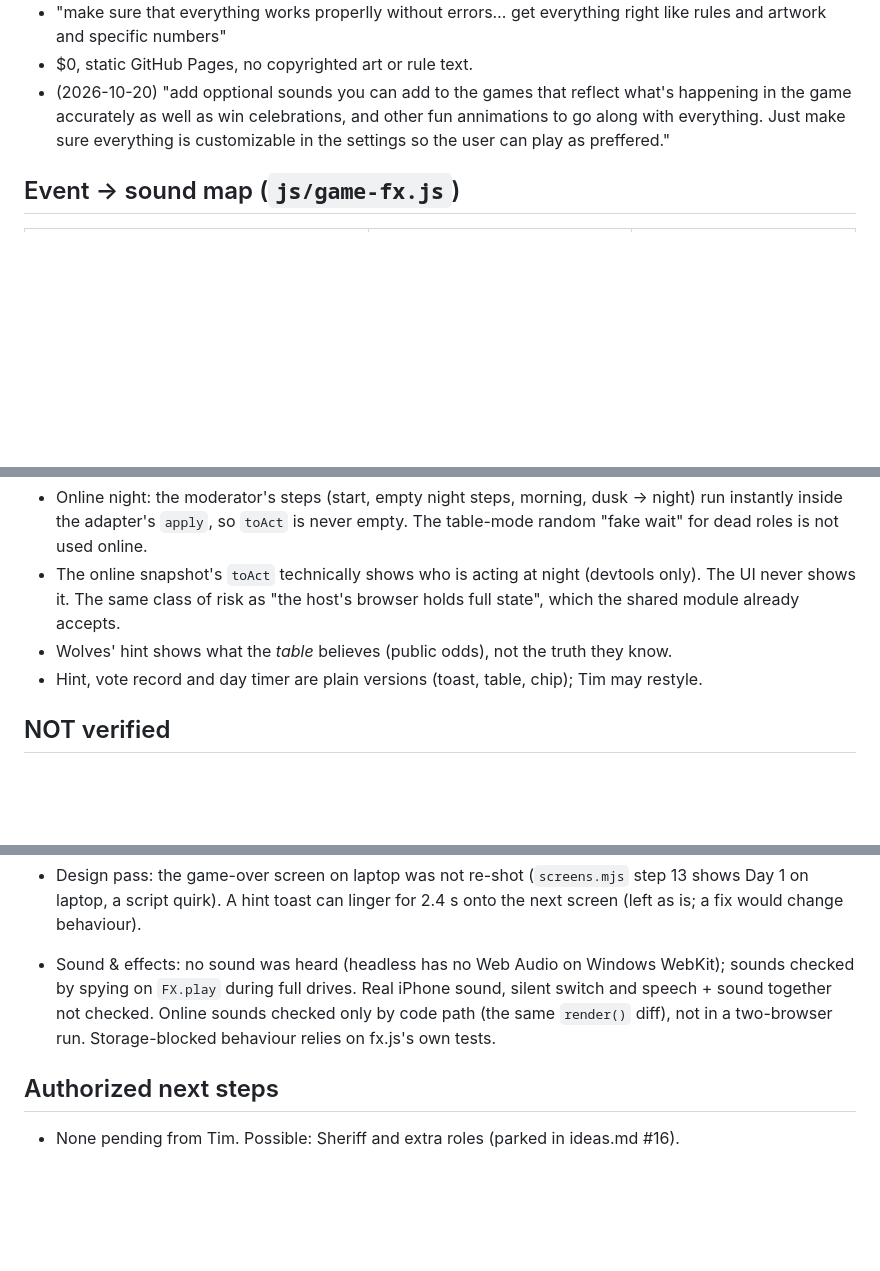
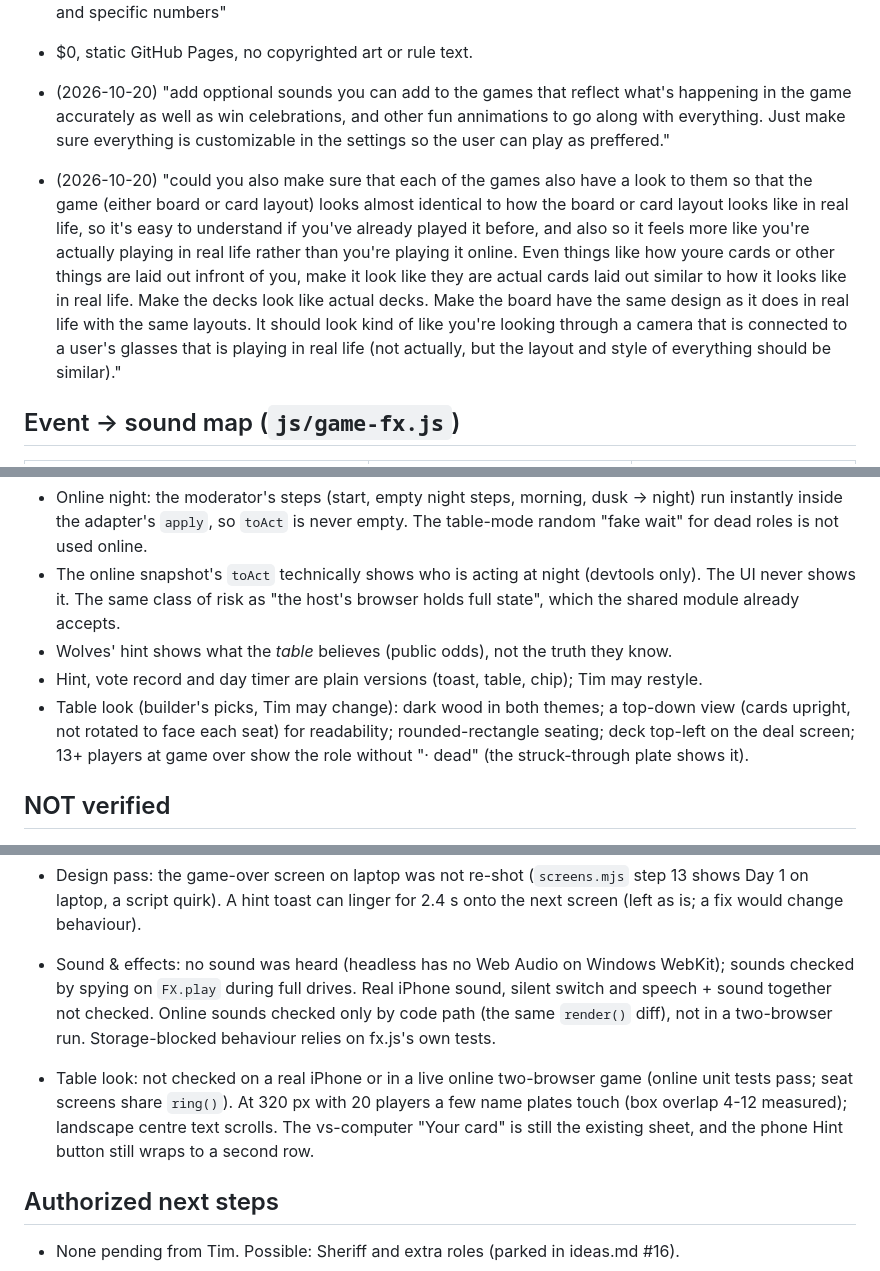
Before and after one commit to TimothyHadfield/werewolf, a Markdown page: progress.md, 3 parts joined by grey strips. GitHub-like rendering; blank space fills up the shorter version.

```diff
--- a/progress.md
+++ b/progress.md
@@ -46,6 +47,8 @@ The study layers are measured setup balance, live wolf odds, and computers at th
 - "make sure that everything works properlly without errors… get everything right like rules and artwork and specific numbers"
 - $0, static GitHub Pages, no copyrighted art or rule text.
 - (2026-10-20) "add opptional sounds you can add to the games that reflect what's happening in the game accurately as well as win celebrations, and other fun annimations to go along with everything. Just make sure everything is customizable in the settings so the user can play as preffered."
+
+- (2026-10-20) "could you also make sure that each of the games also have a look to them so that the game (either board or card layout) looks almost identical to how the board or card layout looks like in real life, so it's easy to understand if you've already played it before, and also so it feels more like you're actually playing in real life rather than you're playing it online. Even things like how youre cards or other things are laid out infront of you, make it look like they are actual cards laid out similar to how it looks like in real life. Make the decks look like actual decks. Make the board have the same design as it does in real life with the same layouts. It should look kind of like you're looking through a camera that is connected to a user's glasses that is playing in real life (not actually, but the layout and style of everything should be similar)."
 
 ## Event → sound map (`js/game-fx.js`)
 | Event | Sound | Animation |
@@ -86,6 +93,7 @@ The study layers are measured setup balance, live wolf odds, and computers at th
 - The online snapshot's `toAct` technically shows who is acting at night (devtools only). The UI never shows it. The same class of risk as "the host's browser holds full state", which the shared module already accepts.
 - Wolves' hint shows what the *table* believes (public odds), not the truth they know.
 - Hint, vote record and day timer are plain versions (toast, table, chip); Tim may restyle.
+- Table look (builder's picks, Tim may change): dark wood in both themes; a top-down view (cards upright, not rotated to face each seat) for readability; rounded-rectangle seating; deck top-left on the deal screen; 13+ players at game over show the role without "· dead" (the struck-through plate shows it).
 
 ## NOT verified
 - Real iPhone speech voice and quality (headless runs have no speech engine). Narration timing was verified only in `?fast` mode.
@@ -95,6 +103,8 @@ The study layers are measured setup balance, live wolf odds, and computers at th
 
 - Sound & effects: no sound was heard (headless has no Web Audio on Windows WebKit); sounds checked by spying on `FX.play` during full drives. Real iPhone sound, silent switch and speech + sound together not checked. Online sounds checked only by code path (the same `render()` diff), not in a two-browser run. Storage-blocked behaviour relies on fx.js's own tests.
 
+- Table look: not checked on a real iPhone or in a live online two-browser game (online unit tests pass; seat screens share `ring()`). At 320 px with 20 players a few name plates touch (box overlap 4-12 measured); landscape centre text scrolls. The vs-computer "Your card" is still the existing sheet, and the phone Hint button still wraps to a second row.
+
 ## Authorized next steps
 - None pending from Tim. Possible: Sheriff and extra roles (parked in ideas.md #16).
 
```
Also changed, not shown: other parts of progress.md (+6 -1 lines), chat.md (+6 -0 lines).
